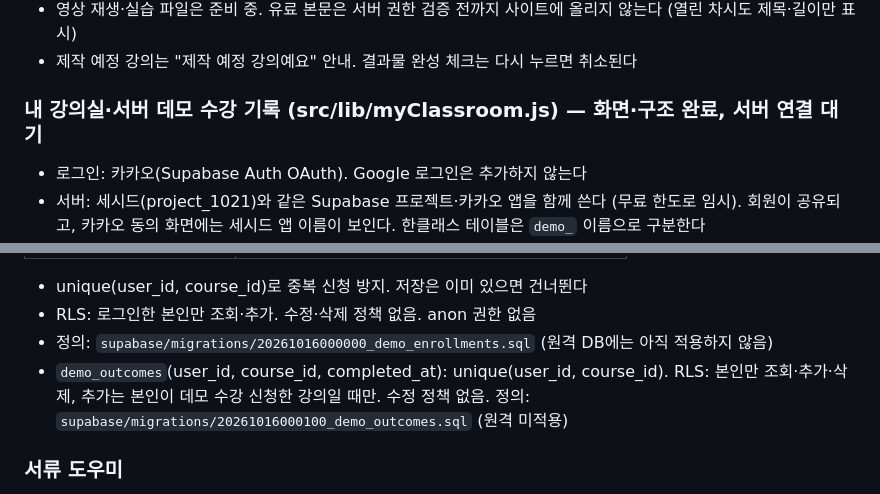
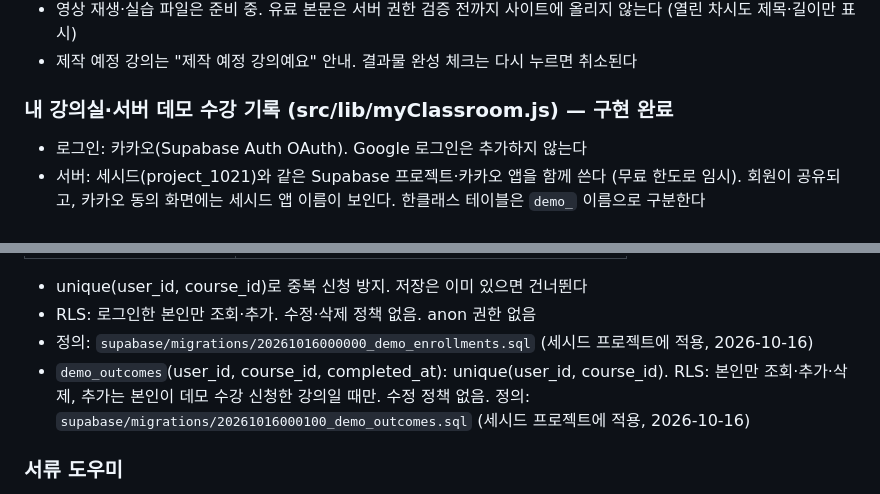
Before and after one commit to Jeong-HaEun/new_project_1021, a Markdown page: SPEC.md, 2 parts joined by grey strips. Drawn GitHub-style.

Commit message:
내 강의실 서버 연결 완료 기록
- 세시드 Supabase 프로젝트에 demo_enrollments·demo_outcomes 적용
- 실제 서버에서 로그인·저장·다른 기기 동일 상태·비로그인/위조 요청 거부 확인
- SPEC.md 구현 완료 표시, CLAUDE.md 후속 작업 4번 완료

Co-Authored-By: Claude Opus 5.5 <noreply@anthropic.com>

```diff
--- a/SPEC.md
+++ b/SPEC.md
@@ -114,7 +114,7 @@ export const course = {
 - 데모 초기화는 두 번 눌러야 실행된다 (첫 번째: "한 번 더 누르면 모두 지워져요")
 - 영상 재생·실습 파일은 준비 중. 유료 본문은 서버 권한 검증 전까지 사이트에 올리지 않는다 (열린 차시도 제목·길이만 표시)
 - 제작 예정 강의는 "제작 예정 강의예요" 안내. 결과물 완성 체크는 다시 누르면 취소된다
-### 내 강의실·서버 데모 수강 기록 (src/lib/myClassroom.js) — 화면·구조 완료, 서버 연결 대기
+### 내 강의실·서버 데모 수강 기록 (src/lib/myClassroom.js) — 구현 완료
 - 로그인: 카카오(Supabase Auth OAuth). Google 로그인은 추가하지 않는다
 - 서버: 세시드(project_1021)와 같은 Supabase 프로젝트·카카오 앱을 함께 쓴다 (무료 한도로 임시). 회원이 공유되고, 카카오 동의 화면에는 세시드 앱 이름이 보인다. 한클래스 테이블은 `demo_` 이름으로 구분한다
 - 설정: `VITE_SUPABASE_URL`, `VITE_SUPABASE_PUBLISHABLE_KEY` (.env.local / 저장소 Variables). 공개용 키만. 없으면 서버 기능을 끄고 '서버 연결 준비 중' 표시
@@ -139,8 +139,8 @@ export const course = {
 
 - unique(user_id, course_id)로 중복 신청 방지. 저장은 이미 있으면 건너뛴다
 - RLS: 로그인한 본인만 조회·추가. 수정·삭제 정책 없음. anon 권한 없음
-- 정의: `supabase/migrations/20261016000000_demo_enrollments.sql` (원격 DB에는 아직 적용하지 않음)
-- `demo_outcomes`(user_id, course_id, completed_at): unique(user_id, course_id). RLS: 본인만 조회·추가·삭제, 추가는 본인이 데모 수강 신청한 강의일 때만. 수정 정책 없음. 정의: `supabase/migrations/20261016000100_demo_outcomes.sql` (원격 미적용)
+- 정의: `supabase/migrations/20261016000000_demo_enrollments.sql` (세시드 프로젝트에 적용, 2026-10-16)
+- `demo_outcomes`(user_id, course_id, completed_at): unique(user_id, course_id). RLS: 본인만 조회·추가·삭제, 추가는 본인이 데모 수강 신청한 강의일 때만. 수정 정책 없음. 정의: `supabase/migrations/20261016000100_demo_outcomes.sql` (세시드 프로젝트에 적용, 2026-10-16)
 ### 서류 도우미
 - 입력: 직무, 기업, 자소서 질문, 내 경험 → 프롬프트 조합 → [복사] [Gemini 열기]
 - Gemini API·키를 쓰지 않는다. 입력 내용은 브라우저 밖으로 보내지 않는다 (사용자가 직접 붙여넣음)
```
Also changed, not shown: CHANGELOG.md (+1 -0 lines), CLAUDE.md (+1 -1 lines).
